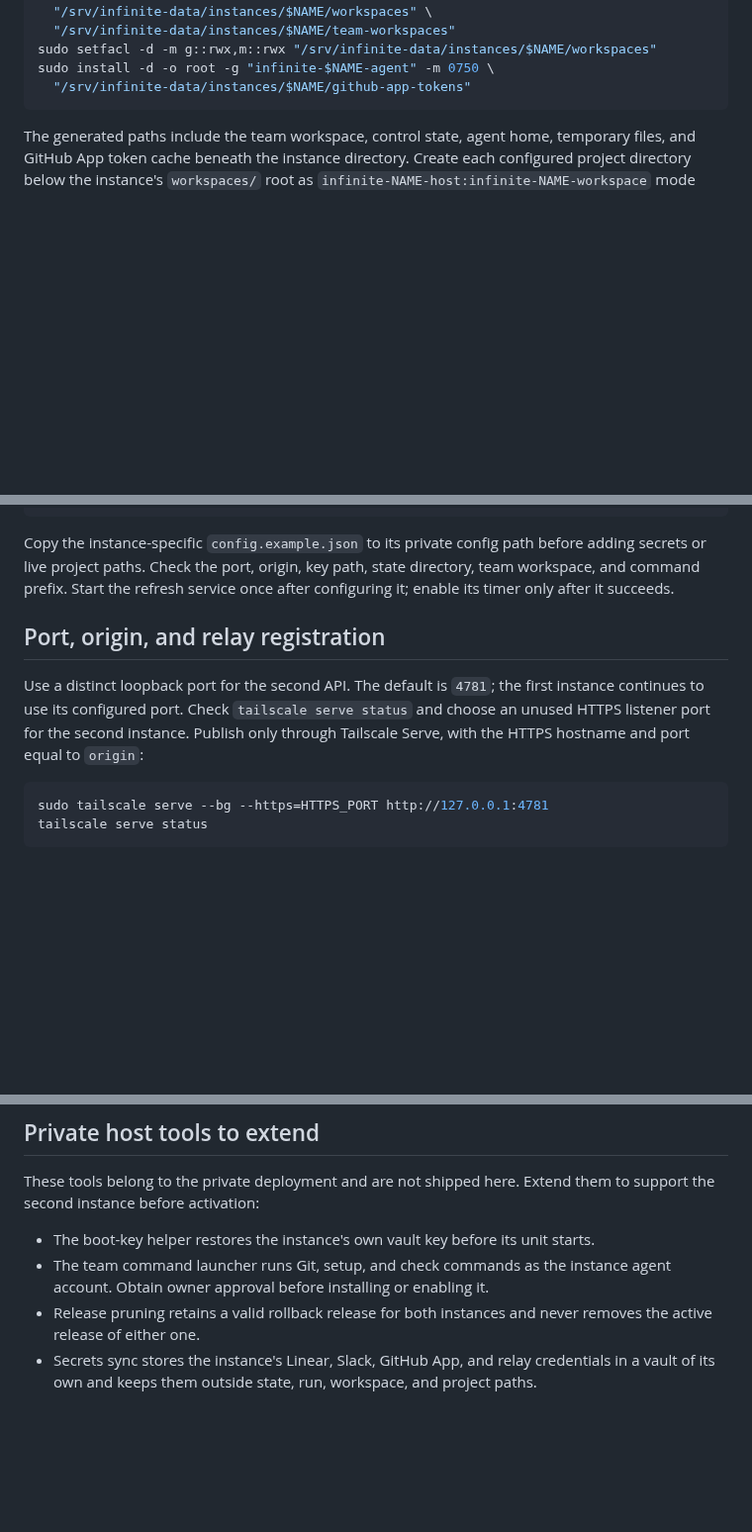
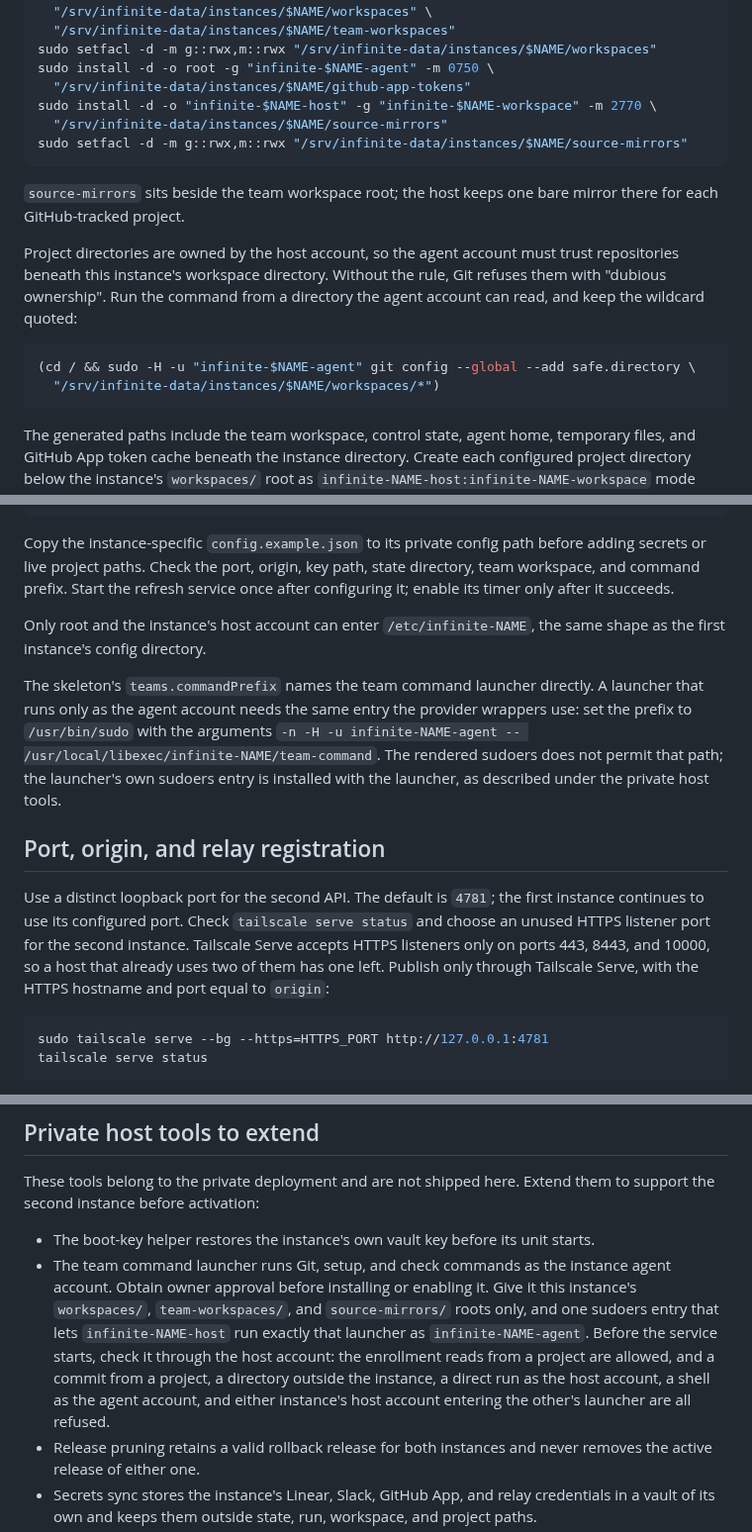
Before and after one commit to jdubpark/infinite, a Markdown page: deploy/ubuntu/instances.md, 3 parts joined by grey strips. Shown at 99% size. Drawn GitHub-style; blank space fills up the shorter version.

Commit message:
docs: fill the second-instance runbook gaps found while commissioning (INF-212)
Adds the mirror directory, the agent account's Git trust rule for the
instance's workspaces, the config directory mode, the sudo form of the team
command prefix and the launcher's checks, the Serve port limit, and the relay
restart after relay-add.

````diff
--- a/deploy/ubuntu/instances.md
+++ b/deploy/ubuntu/instances.md
@@ -97,6 +97,22 @@ sudo install -d -o "infinite-$NAME-host" -g "infinite-$NAME-workspace" -m 2750 \
 sudo setfacl -d -m g::rwx,m::rwx "/srv/infinite-data/instances/$NAME/workspaces"
 sudo install -d -o root -g "infinite-$NAME-agent" -m 0750 \
   "/srv/infinite-data/instances/$NAME/github-app-tokens"
+sudo install -d -o "infinite-$NAME-host" -g "infinite-$NAME-workspace" -m 2770 \
+  "/srv/infinite-data/instances/$NAME/source-mirrors"
+sudo setfacl -d -m g::rwx,m::rwx "/srv/infinite-data/instances/$NAME/source-mirrors"
+```
+
+`source-mirrors` sits beside the team workspace root; the host keeps one bare
+mirror there for each GitHub-tracked project.
+
+Project directories are owned by the host account, so the agent account must
+trust repositories beneath this instance's workspace directory. Without the
+rule, Git refuses them with "dubious ownership". Run the command from a
+directory the agent account can read, and keep the wildcard quoted:
+
+```sh
+(cd / && sudo -H -u "infinite-$NAME-agent" git config --global --add safe.directory \
+  "/srv/infinite-data/instances/$NAME/workspaces/*")
 ```
 
 The generated paths include the team workspace, control state, agent home,
@@ -217,13 +233,26 @@ before adding secrets or live project paths. Check the port, origin, key path,
 state directory, team workspace, and command prefix. Start the refresh service
 once after configuring it; enable its timer only after it succeeds.
 
+Only root and the instance's host account can enter `/etc/infinite-NAME`, the
+same shape as the first instance's config directory.
+
+The skeleton's `teams.commandPrefix` names the team command launcher directly.
+A launcher that runs only as the agent account needs the same entry the
+provider wrappers use: set the prefix to `/usr/bin/sudo` with the arguments
+`-n -H -u infinite-NAME-agent -- /usr/local/libexec/infinite-NAME/team-command`.
+The rendered sudoers does not permit that path; the launcher's own sudoers
+entry is installed with the launcher, as described under the private host
+tools.
+
 ## Port, origin, and relay registration
 
 Use a distinct loopback port for the second API. The default is `4781`; the
 first instance continues to use its configured port. Check
 `tailscale serve status` and choose an unused HTTPS listener port for the
-second instance. Publish only through Tailscale Serve, with the HTTPS hostname
-and port equal to `origin`:
+second instance. Tailscale Serve accepts HTTPS listeners only on ports 443,
+8443, and 10000, so a host that already uses two of them has one left.
+Publish only through Tailscale Serve, with the HTTPS hostname and port equal
+to `origin`:
 
 ```sh
 sudo tailscale serve --bg --https=HTTPS_PORT http://127.0.0.1:4781
@@ -376,7 +411,14 @@ them to support the second instance before activation:
   starts.
 - The team command launcher runs Git, setup, and check commands as the
   instance agent account. Obtain owner approval before installing or enabling
-  it.
+  it. Give it this instance's `workspaces/`, `team-workspaces/`, and
+  `source-mirrors/` roots only, and one sudoers entry that lets
+  `infinite-NAME-host` run exactly that launcher as `infinite-NAME-agent`.
+  Before the service starts, check it through the host account: the
+  enrollment reads from a project are allowed, and a commit from a project, a
+  directory outside the instance, a direct run as the host account, a shell as
+  the agent account, and either instance's host account entering the other's
+  launcher are all refused.
 - Release pruning retains a valid rollback release for both instances and
   never removes the active release of either one.
 - Secrets sync stores the instance's Linear, Slack, GitHub App, and relay
````
Also changed, not shown: other parts of deploy/ubuntu/instances.md (+7 -1 lines).
